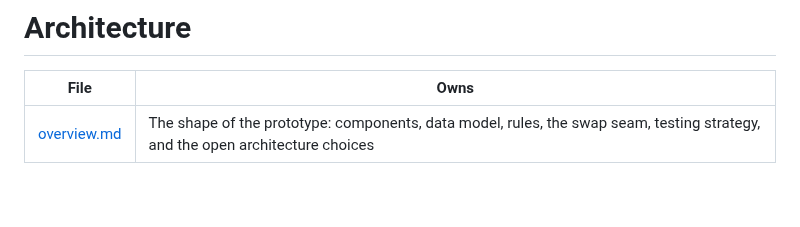
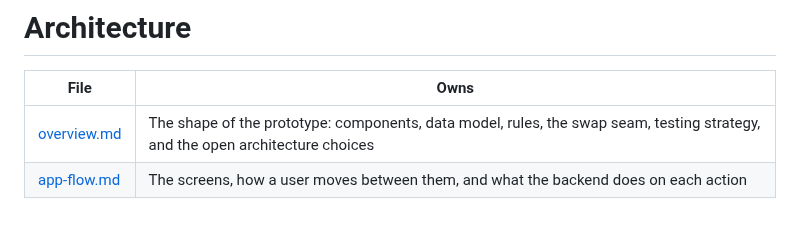
Before and after one commit to stephenmayer/CourseManager, a Markdown page: docs/architecture/README.md, the part around the change. GitHub-like rendering.

Commit message:
Architecture: application flow diagram and rendered PNG
Co-Authored-By: Claude Opus 5.5 (1M context) <noreply@anthropic.com>
Claude-Session: https://claude.ai/code/session_016PjUpiGqPffv7nvHWyLZM3

```diff
--- a/docs/architecture/README.md
+++ b/docs/architecture/README.md
@@ -11,3 +11,4 @@ updated: 2026-10-24
 | File | Owns |
 | --- | --- |
 | [overview.md](overview.md) | The shape of the prototype: components, data model, rules, the swap seam, testing strategy, and the open architecture choices |
+| [app-flow.md](app-flow.md) | The screens, how a user moves between them, and what the backend does on each action |
```
Also changed, not shown: docs/architecture/app-flow.md (added, +53 -0 lines), docs/architecture/img/app-flow.png (added).
